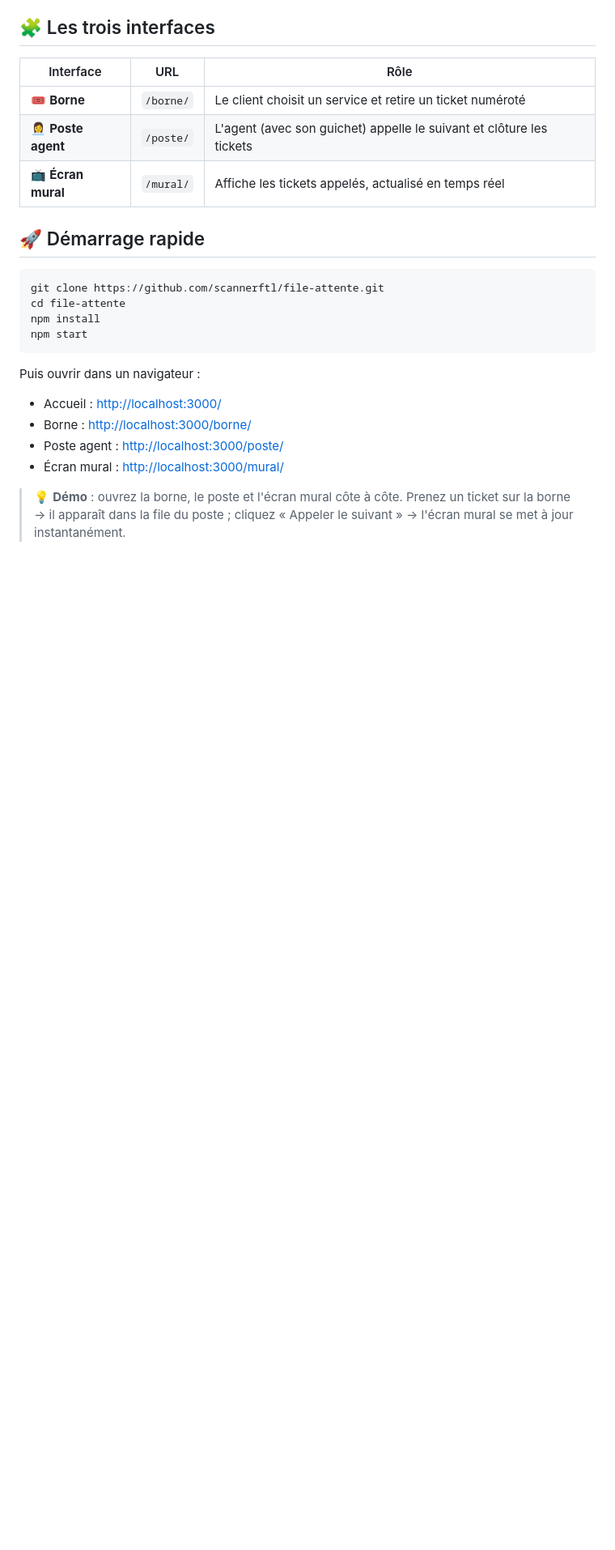
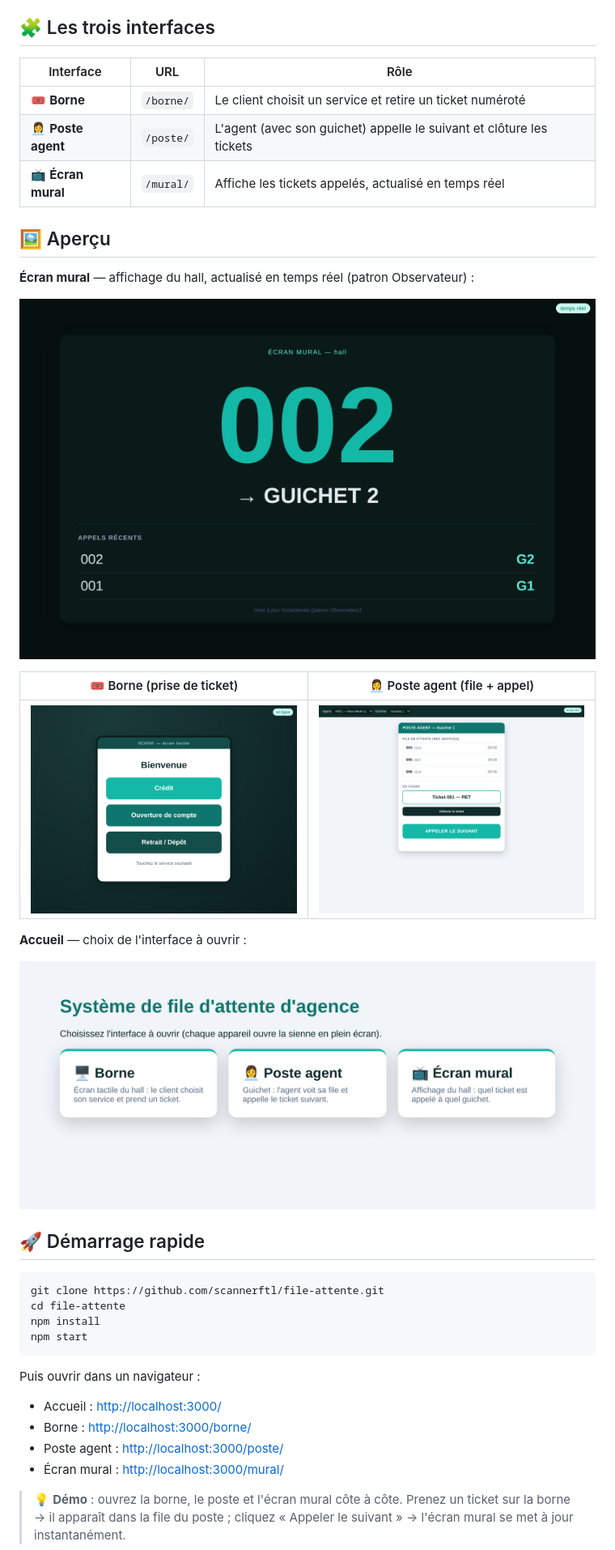
Before and after one commit to scannerftl/file-attente, a Markdown page: README.md, the part around the change. Shown at 81% size. Drawn GitHub-style; pictures changed too: docs/screenshots/accueil.png (added), docs/screenshots/borne.png (added), docs/screenshots/mural.png (added); blank space fills up the shorter version.

Commit message:
README : ajoute les captures des interfaces (borne, poste, mural, accueil)

```diff
--- a/README.md
+++ b/README.md
@@ -34,6 +34,20 @@ fidèlement les modèles (MCT/MOT, diagramme de classes, séquences, états, con
 | 🎟️ **Borne** | `/borne/` | Le client choisit un service et retire un ticket numéroté |
 | 👩‍💼 **Poste agent** | `/poste/` | L'agent (avec son guichet) appelle le suivant et clôture les tickets |
 | 📺 **Écran mural** | `/mural/` | Affiche les tickets appelés, actualisé en temps réel |
+
+## 🖼️ Aperçu
+
+**Écran mural** — affichage du hall, actualisé en temps réel (patron Observateur) :
+
+![Écran mural](docs/screenshots/mural.png)
+
+| 🎟️ Borne (prise de ticket) | 👩‍💼 Poste agent (file + appel) |
+| --- | --- |
+| ![Borne](docs/screenshots/borne.png) | ![Poste agent](docs/screenshots/poste.png) |
+
+**Accueil** — choix de l'interface à ouvrir :
+
+![Accueil](docs/screenshots/accueil.png)
 
 ## 🚀 Démarrage rapide
 
```
